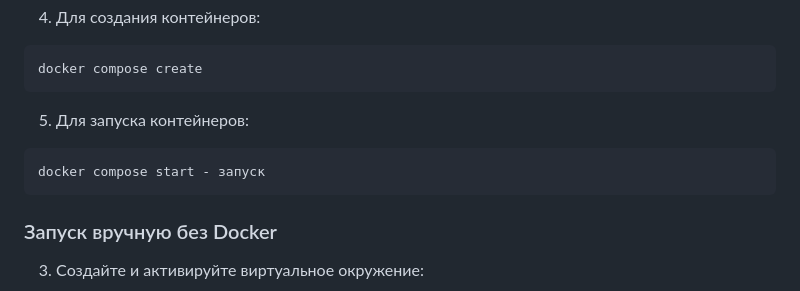
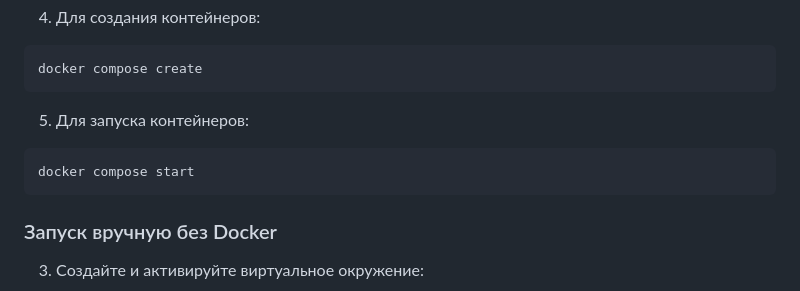
Before and after one commit to nsstnc/AllRussia-backend, a Markdown page: README.md, the part around the change. Rendered like a GitHub page.

````diff
--- a/README.md
+++ b/README.md
@@ -40,7 +40,7 @@ docker compose create
 ```
 5. Для запуска контейнеров:
 ```bash
-docker compose start - запуск
+docker compose start
 ```
 
 ### Запуск вручную без Docker
````
